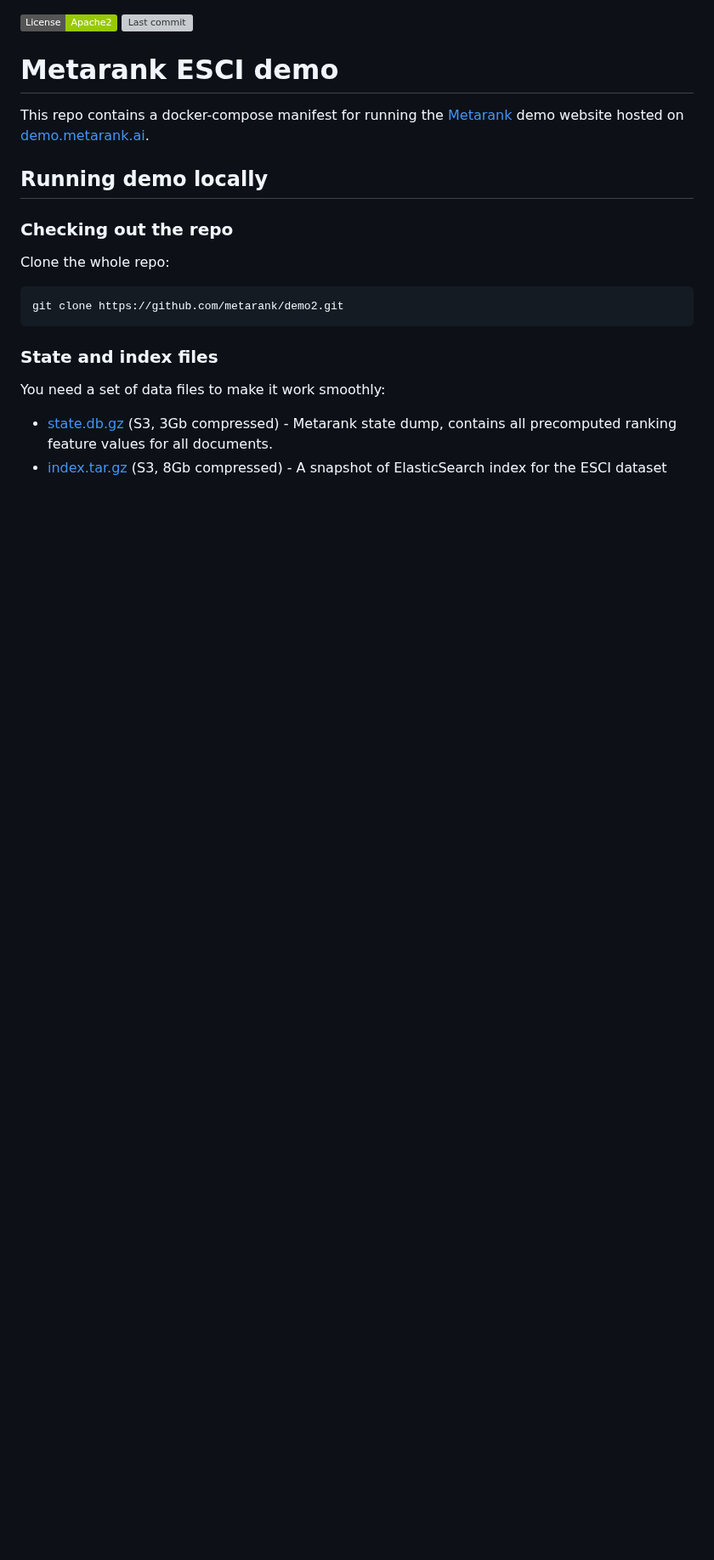
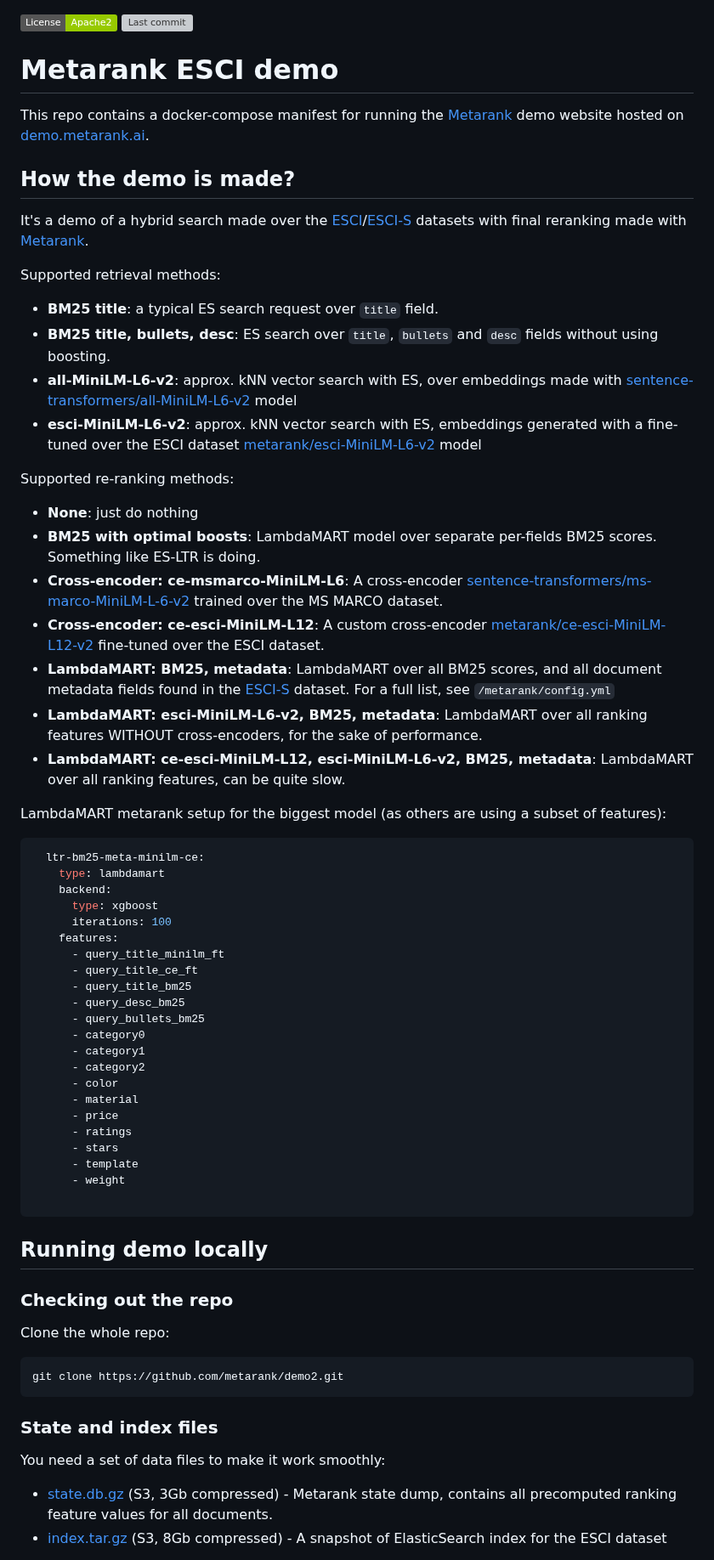
Before and after one commit to metarank/demo2, a Markdown page: README.md, the part around the change. Shown at 85% size. Rendered like a GitHub page; badges without logos; blank space fills up the shorter version; grey boxes are pictures that could not be loaded.

Commit message:
more details for a demo

````diff
--- a/README.md
+++ b/README.md
@@ -5,6 +5,51 @@
 
 This repo contains a docker-compose manifest for running the [Metarank](https://github.com/metarank/metarank) demo website
 hosted on [demo.metarank.ai](https://demo.metarank.ai).
+
+## How the demo is made?
+
+It's a demo of a hybrid search made over the [ESCI](https://github.com/amazon-science/esci-data)/[ESCI-S](https://github.com/shuttie/esci-s) datasets with final reranking made with [Metarank](https://github.com/metarank/metarank).
+
+Supported retrieval methods:
+* **BM25 title**: a typical ES search request over `title` field.
+* **BM25 title, bullets, desc**: ES search over `title`, `bullets` and `desc` fields without using boosting.
+* **all-MiniLM-L6-v2**: approx. kNN vector search with ES, over embeddings made with [sentence-transformers/all-MiniLM-L6-v2](https://huggingface.co/sentence-transformers/all-MiniLM-L6-v2) model
+* **esci-MiniLM-L6-v2**: approx. kNN vector search with ES, embeddings generated with a fine-tuned over the ESCI dataset [metarank/esci-MiniLM-L6-v2](https://huggingface.co/metarank/esci-MiniLM-L6-v2) model
+
+Supported re-ranking methods:
+* **None**: just do nothing
+* **BM25 with optimal boosts**: LambdaMART model over separate per-fields BM25 scores. Something like ES-LTR is doing.
+* **Cross-encoder: ce-msmarco-MiniLM-L6**: A cross-encoder [sentence-transformers/ms-marco-MiniLM-L-6-v2](https://huggingface.co/cross-encoder/ms-marco-MiniLM-L-6-v2) trained over the MS MARCO dataset.
+* **Cross-encoder: ce-esci-MiniLM-L12**: A custom cross-encoder [metarank/ce-esci-MiniLM-L12-v2](https://huggingface.co/metarank/ce-esci-MiniLM-L12-v2) fine-tuned over the ESCI dataset.
+* **LambdaMART: BM25, metadata**: LambdaMART over all BM25 scores, and all document metadata fields found in the [ESCI-S](https://github.com/shuttie/esci-s) dataset. For a full list, see `/metarank/config.yml`
+* **LambdaMART: esci-MiniLM-L6-v2, BM25, metadata**: LambdaMART over all ranking features WITHOUT cross-encoders, for the sake of performance.
+* **LambdaMART: ce-esci-MiniLM-L12, esci-MiniLM-L6-v2, BM25, metadata**: LambdaMART over all ranking features, can be quite slow.
+
+LambdaMART metarank setup for the biggest model (as others are using a subset of features):
+```yaml
+  ltr-bm25-meta-minilm-ce:
+    type: lambdamart
+    backend:
+      type: xgboost
+      iterations: 100
+    features:
+      - query_title_minilm_ft
+      - query_title_ce_ft
+      - query_title_bm25
+      - query_desc_bm25
+      - query_bullets_bm25
+      - category0
+      - category1
+      - category2
+      - color
+      - material
+      - price
+      - ratings
+      - stars
+      - template
+      - weight
+
+```
 
 ## Running demo locally
 
````
